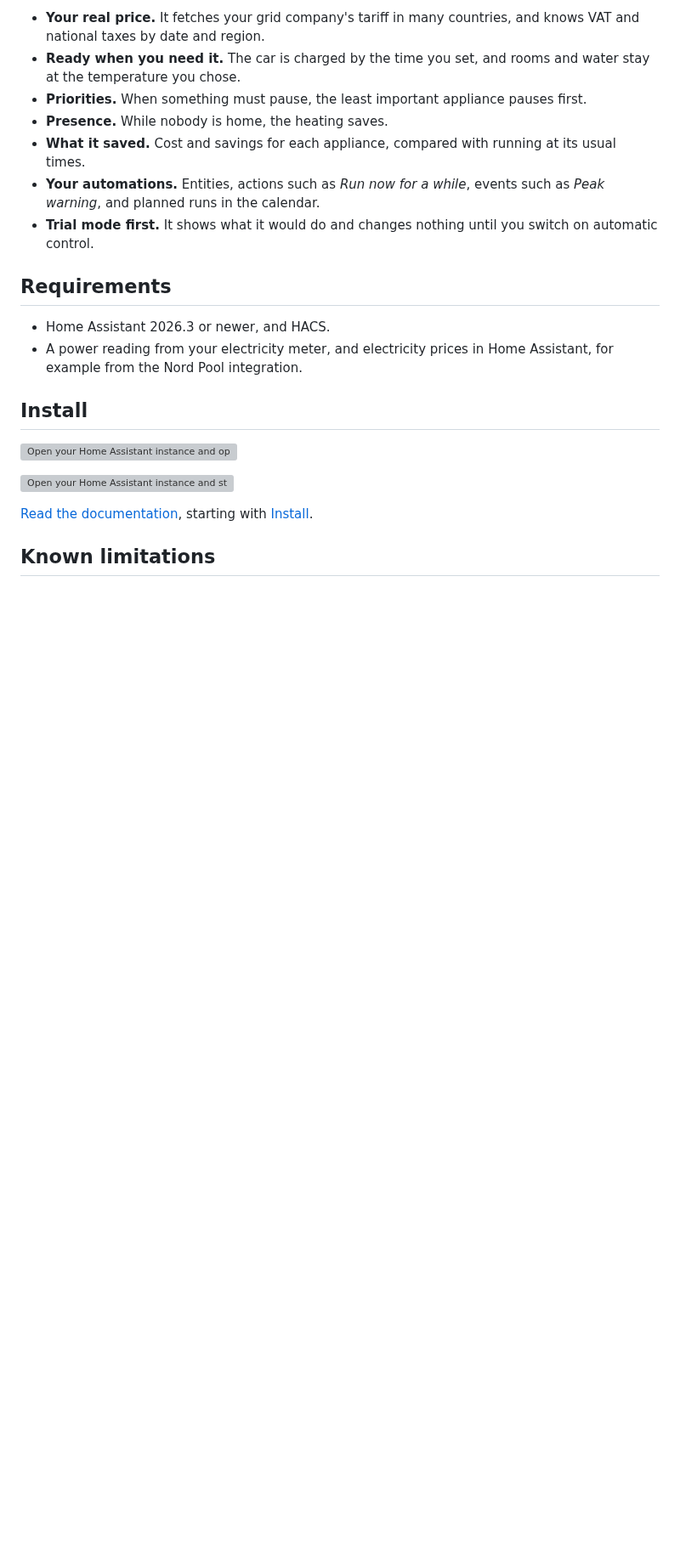
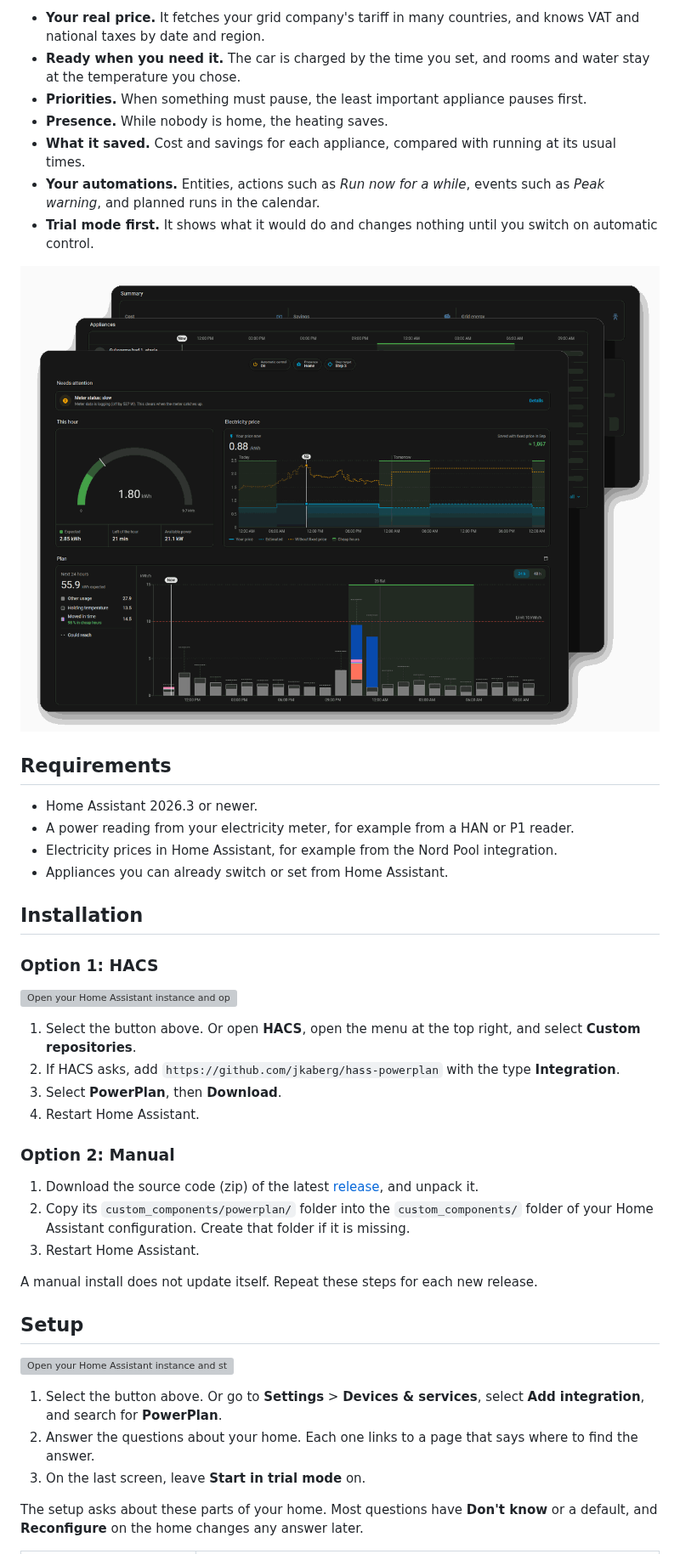
Before and after one commit to jkaberg/hass-powerplan, a Markdown page: README.md, the part around one of its changes. Shown at 85% size. GitHub-like rendering; pictures changed too: docs/images/dashboard-stack.png (added); blank space fills up the shorter version; grey boxes are pictures that could not be loaded.

Commit message:
docs: expand the readme

```diff
--- a/README.md
+++ b/README.md
@@ -20,18 +20,41 @@ PowerPlan answers these every hour and acts on them. It plans your appliances fr
 - **Your automations.** Entities, actions such as *Run now for a while*, events such as *Peak warning*, and planned runs in the calendar.
 - **Trial mode first.** It shows what it would do and changes nothing until you switch on automatic control.
 
+![ PowerPlan dashboard](https://raw.githubusercontent.com/jkaberg/hass-powerplan/main/docs/images/dashboard-stack.png)
+
 ## Requirements
 
-- Home Assistant 2026.3 or newer, and HACS.
-- A power reading from your electricity meter, and electricity prices in Home Assistant, for example from the Nord Pool integration.
+- Home Assistant 2026.3 or newer.
+- A power reading from your electricity meter, for example from a HAN or P1 reader.
+- Electricity prices in Home Assistant, for example from the Nord Pool integration.
+- Appliances you can already switch or set from Home Assistant.
 
-## Install
+## Installation
+
+### Option 1: HACS
 
 [![Open your Home Assistant instance and open PowerPlan in HACS.](https://my.home-assistant.io/badges/hacs_repository.svg)](https://my.home-assistant.io/redirect/hacs_repository/?owner=jkaberg&repository=hass-powerplan&category=integration)
 
+1. Select the button above. Or open **HACS**, open the menu at the top right, and select **Custom repositories**.
+2. If HACS asks, add `https://github.com/jkaberg/hass-powerplan` with the type **Integration**.
+3. Select **PowerPlan**, then **Download**.
+4. Restart Home Assistant.
+
+### Option 2: Manual
+
+1. Download the source code (zip) of the latest [release](https://github.com/jkaberg/hass-powerplan/releases), and unpack it.
+2. Copy its `custom_components/powerplan/` folder into the `custom_components/` folder of your Home Assistant configuration. Create that folder if it is missing.
+3. Restart Home Assistant.
+
+A manual install does not update itself. Repeat these steps for each new release.
+
+## Setup
+
 [![Open your Home Assistant instance and start setting up PowerPlan.](https://my.home-assistant.io/badges/config_flow_start.svg)](https://my.home-assistant.io/redirect/config_flow_start/?domain=powerplan)
 
-[Read the documentation](https://github.com/jkaberg/hass-powerplan/blob/main/docs/README.md), starting with [Install](https://github.com/jkaberg/hass-powerplan/blob/main/docs/install.md).
+1. Select the button above. Or go to **Settings** > **Devices & services**, select **Add integration**, and search for **PowerPlan**.
+2. Answer the questions about your home. Each one links to a page that says where to find the answer.
+3. On the last screen, leave **Start in trial mode** on.
 
-## Known limitations
+The setup asks about these parts of your home. Most questions have **Don't know** or a default, and **Reconfigure** on the home changes any answer later.
 
```
Also changed, not shown: other parts of README.md (+25 -4 lines), docs/install.md (+8 -0 lines), screenshots/{0007320D-EFE5-497B-97BA-5DB099E72F9C}.png (added), screenshots/{AC218FD9-31F9-4BA0-9A87-228A4D0EB271}.png (added), screenshots/{FEAE3963-2418-45DF-8C1A-8CBEA149B6EB}.png (added).
